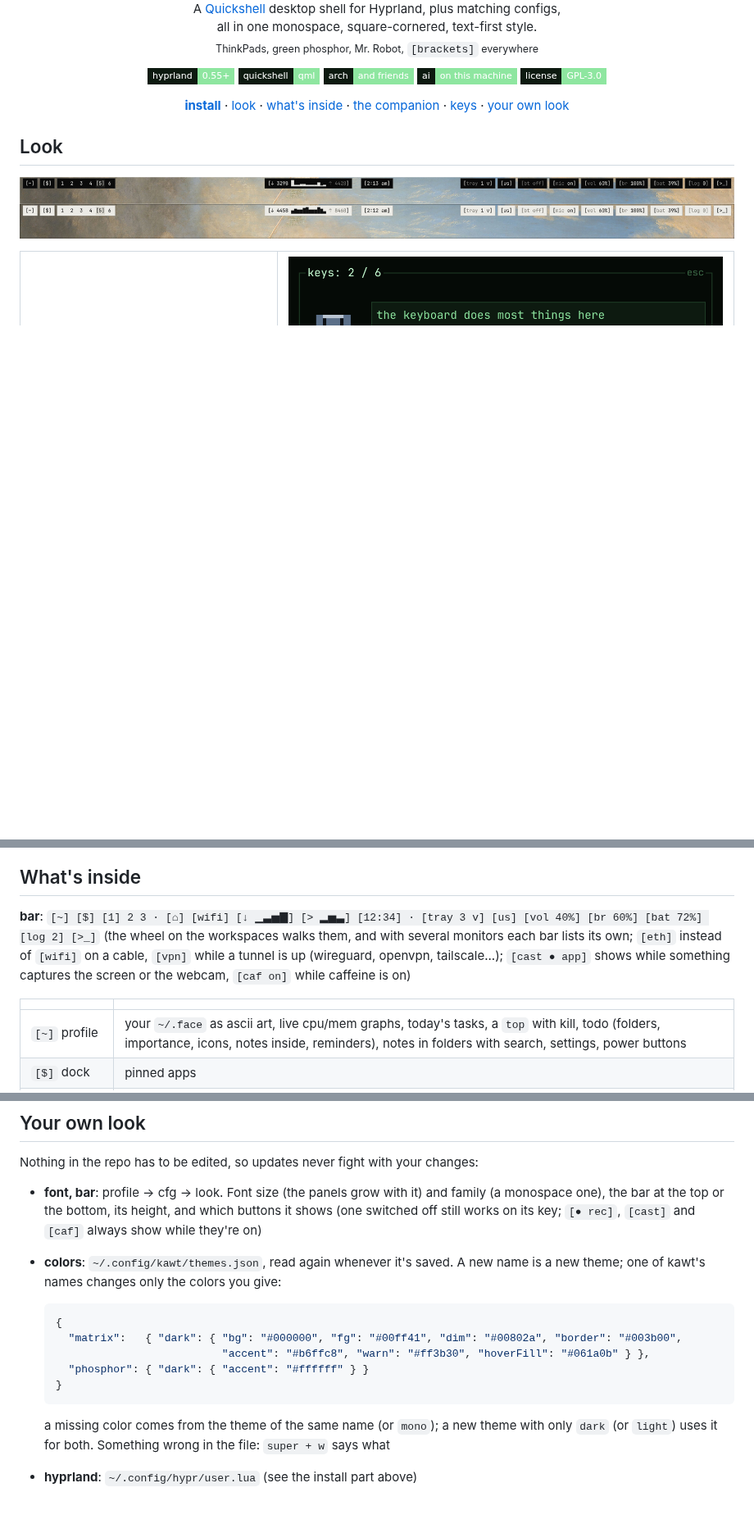
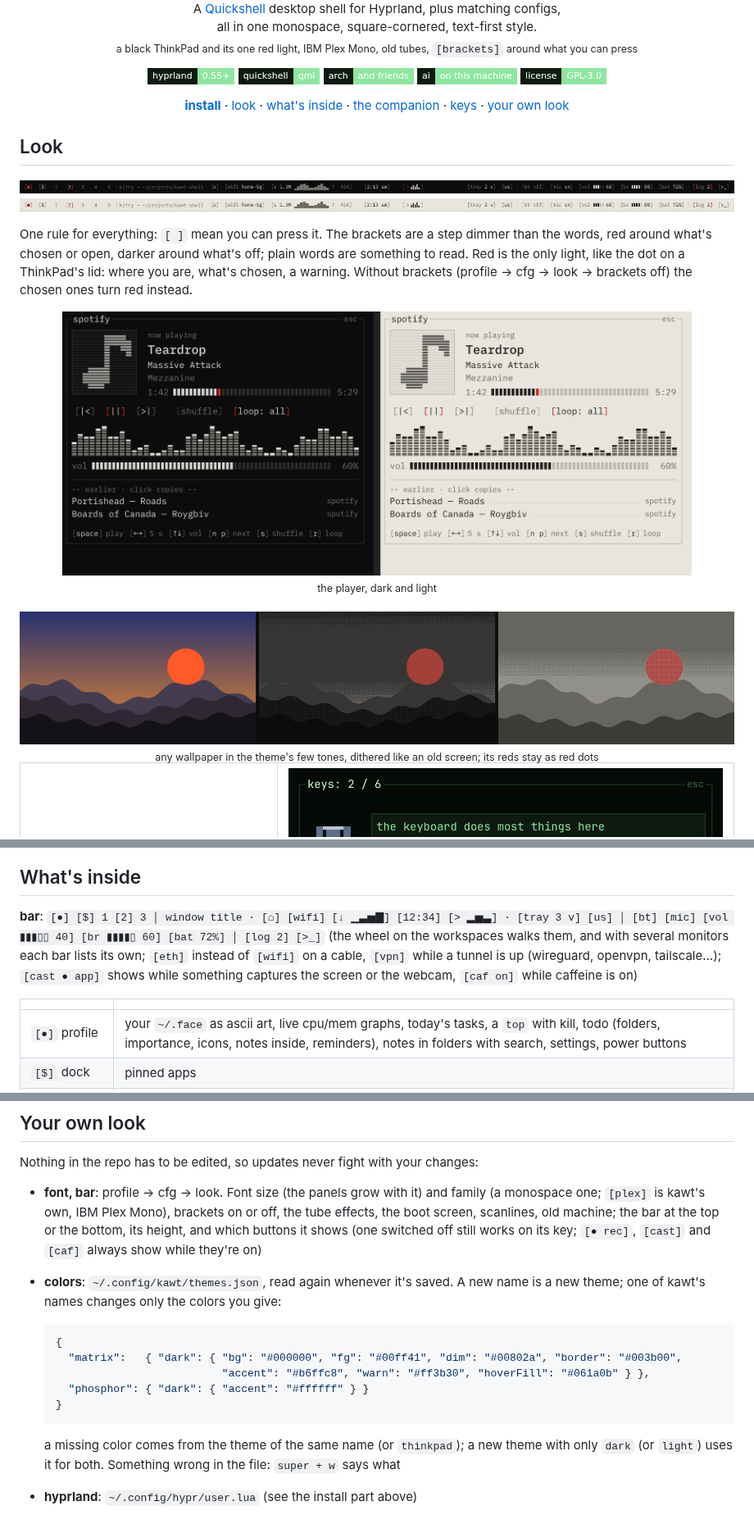
Before and after one commit to kfrttlw/kawt-shell, a Markdown page: README.md, 3 parts joined by grey strips. Shown at 82% size. Rendered like a GitHub page; pictures changed too: assets/bar-dark.png, assets/bar-light.png, assets/player.png (added); badges without logos; blank space fills up the shorter version.

Commit message:
new look, step 9: the readme: the new bar in dark and light, the player, a wallpaper as it is and dithered, the rule of the brackets and the one red light, the console lock and its tube, the boot screen, old machine and scanlines, IBM Plex Mono; [●] instead of [~] wherever the profile button is named

````diff
--- a/README.md
+++ b/README.md
@@ -4,7 +4,7 @@
 
 A [Quickshell](https://quickshell.org) desktop shell for Hyprland, plus matching configs,<br>
 all in one monospace, square-cornered, text-first style.<br>
-<sub>ThinkPads, green phosphor, Mr. Robot, <code>[brackets]</code> everywhere</sub>
+<sub>a black ThinkPad and its one red light, IBM Plex Mono, old tubes, <code>[brackets]</code> around what you can press</sub>
 
 [![hyprland 0.55+](https://img.shields.io/badge/hyprland-0.55+-8ee6a0?style=flat-square&labelColor=0d1a10)](https://hypr.land)
 [![quickshell](https://img.shields.io/badge/quickshell-qml-8ee6a0?style=flat-square&labelColor=0d1a10)](https://quickshell.org)
@@ -18,8 +18,20 @@ all in one monospace, square-cornered, text-first style.<br>
 
 ## Look
 
-![the bar, dark (CRT) variant](assets/bar-dark.png)
-![the bar, light (paper) variant of the wallpaper theme](assets/bar-light.png)
+![the bar, dark](assets/bar-dark.png)
+![the bar, light: paper and ink](assets/bar-light.png)
+
+One rule for everything: `[ ]` mean you can press it. The brackets are a step dimmer than the
+words, red around what's chosen or open, darker around what's off; plain words are something to
+read. Red is the only light, like the dot on a ThinkPad's lid: where you are, what's chosen, a
+warning. Without brackets (profile → cfg → look → brackets off) the chosen ones turn red instead.
+
+<div align="center">
+<img src="assets/player.png" alt="the player, dark and light: the cover in big pixels, the position as segments with a red one where it is now, a level-meter spectrum" width="88%"><br>
+<sub>the player, dark and light</sub><br><br>
+<img src="assets/wallpaper-dither.png" alt="a picture as it is, then dithered in the dark and the light theme, its sun as red dots" width="100%"><br>
+<sub>any wallpaper in the theme's few tones, dithered like an old screen; its reds stay as red dots</sub>
+</div>
 
 <table>
 <tr>
@@ -64,12 +76,12 @@ and running it again is safe. More below: [what the installer does](#what-the-in
 
 ## What's inside
 
-**bar**: `[~] [$] [1] 2 3 · [⌂] [wifi] [↓ ▁▃▅▇] [> ▂▅▃] [12:34] · [tray 3 v] [us] [vol 40%] [br 60%] [bat 72%] [log 2] [>_]`
+**bar**: `[●] [$] 1 [2] 3 │ window title · [⌂] [wifi] [↓ ▁▃▅▇] [12:34] [> ▂▅▃] · [tray 3 v] [us] │ [bt] [mic] [vol ▮▮▮▯▯ 40] [br ▮▮▮▮▯ 60] [bat 72%] │ [log 2] [>_]`
 (the wheel on the workspaces walks them, and with several monitors each bar lists its own; `[eth]` instead of `[wifi]` on a cable, `[vpn]` while a tunnel is up (wireguard, openvpn, tailscale...); `[cast ● app]` shows while something captures the screen or the webcam, `[caf on]` while caffeine is on)
 
 | | |
 |---|---|
-| `[~]` profile | your `~/.face` as ascii art, live cpu/mem graphs, today's tasks, a `top` with kill, todo (folders, importance, icons, notes inside, reminders), notes in folders with search, settings, power buttons |
+| `[●]` profile | your `~/.face` as ascii art, live cpu/mem graphs, today's tasks, a `top` with kill, todo (folders, importance, icons, notes inside, reminders), notes in folders with search, settings, power buttons |
 | `[$]` dock | pinned apps |
 | launcher | rofi-like, with modes: apps · `!` run · `>` in terminal · `=` calculator · `?` ask the ai · `$` a command from the ai (say what you want; it writes one command, marks the risky ones, and puts it into `>` for you to read and run: it never runs by itself) · `:` clipboard history · `;` open windows · `.` emoji; typed with the wrong layout on, it still finds it (`ашкуащч` → firefox, `ntrcn` → текст). An app's own actions are found by name (`private` → Firefox: New Private Window), `→` on an app lists them. With `qalc` the calculator does units, currencies and dates too (`=10 km to mi`, `=100 usd to eur`, `=today + 3 weeks`; exchange rates are only the ones qalc already has: kawt never makes it go online). Emoji by english or russian name (`.heart`, `.сердце`), yours first; enter copies, and with `wtype` types it in |
 | `[>_]` ai | chat with a local [ollama](https://ollama.com) model (nothing leaves the machine) or any OpenAI-compatible api; saved chats with times and speed, system prompt; a wide mode with a files column that can only attach text files from one folder you pick; personas, clipboard actions (explain / translate / fix / summary), markdown answers with framed code + copy, retry / edit / save to notes, compare two models, ctrl +/- text size, left or right side; context grows by itself for long messages and looping answers get stopped; installed models with sizes, pull / delete, what sits in ram and an unload button; limits for context, cpu threads, gpu and keep-alive so it doesn't eat the machine; a screenshot's `[ask]` brings the picture into the chat for a model that sees (`gemma3:4b`, `qwen2.5vl:3b`; ai → cfg → pictures), follow-up questions about it too; `[x] tasks` gives it your open todo list ("what's on tomorrow?"), and tasks it proposes get an `[add]`; `super + alt + a` works on the text you marked in any window (a small box: explain, translate, fix, summary; `[replace]` types the answer over it with `wtype`); `super + alt + v` or `[mic]`: speak, `whisper-cpp` writes it down (its model fetched once in ai → cfg → voice, then nothing goes out; the recording stays in memory and is gone after) |
@@ -306,8 +320,10 @@ if you switch it to an OpenAI-compatible api, the key is kept in
 Nothing in the repo has to be edited, so updates never fight with your changes:
 
 - **font, bar**: profile → cfg → look. Font size (the panels grow with it) and family (a monospace
-  one), the bar at the top or the bottom, its height, and which buttons it shows (one switched
-  off still works on its key; `[● rec]`, `[cast]` and `[caf]` always show while they're on)
+  one; `[plex]` is kawt's own, IBM Plex Mono), brackets on or off, the tube effects, the boot
+  screen, scanlines, old machine; the bar at the top or the bottom, its height, and which buttons
+  it shows (one switched off still works on its key; `[● rec]`, `[cast]` and `[caf]` always show
+  while they're on)
 - **colors**: `~/.config/kawt/themes.json`, read again whenever it's saved. A new name is a new
   theme; one of kawt's names changes only the colors you give:
 
@@ -319,7 +335,7 @@ Nothing in the repo has to be edited, so updates never fight with your changes:
   }
   ```
 
-  a missing color comes from the theme of the same name (or `mono`); a new theme with only
+  a missing color comes from the theme of the same name (or `thinkpad`); a new theme with only
   `dark` (or `light`) uses it for both. Something wrong in the file: `super + w` says what
 - **hyprland**: `~/.config/hypr/user.lua` (see the install part above)
 
````
Also changed, not shown: other parts of README.md (+6 -4 lines), 3 other files.
